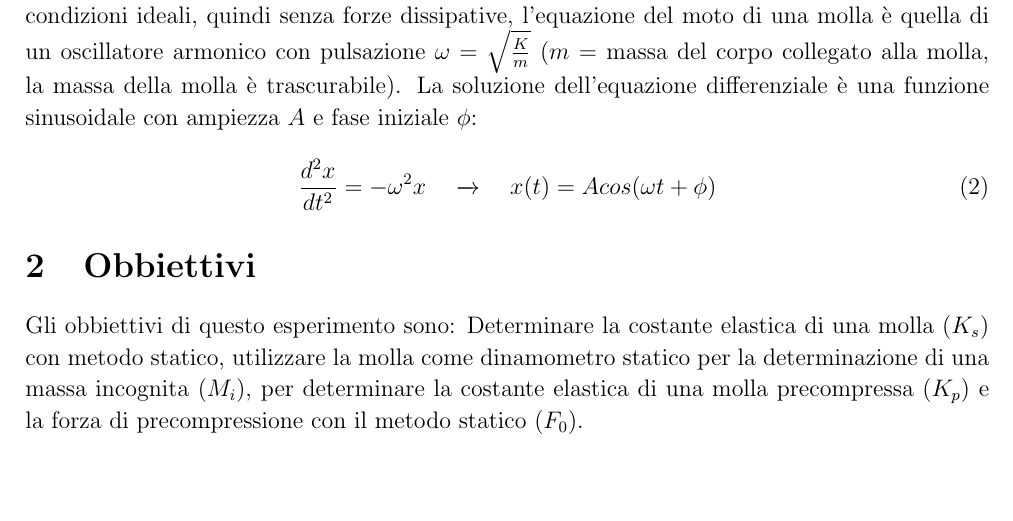
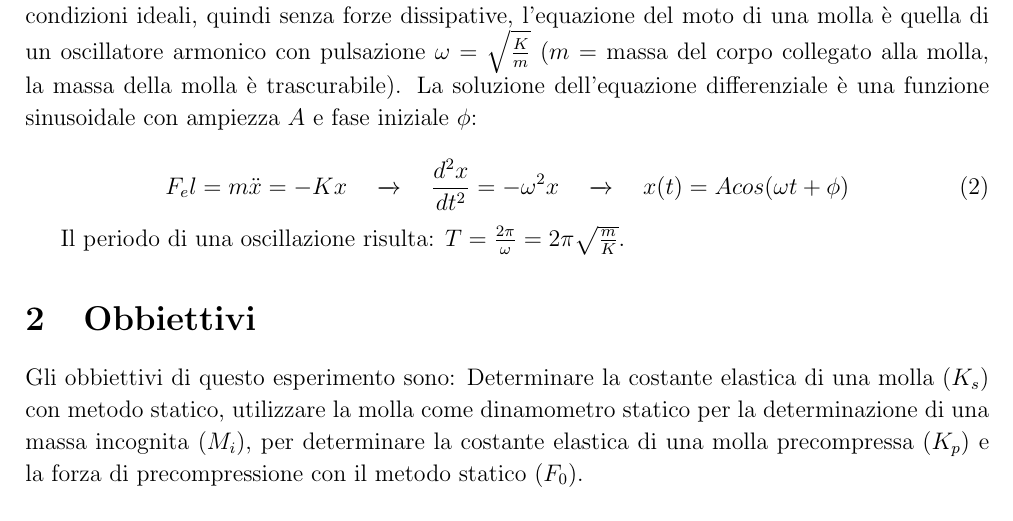
Before and after one commit to FrancescoMusi/laboratorio1, a LaTeX document (molla/RELAZIONE_MOLLA.tex): part of page 1 of 5, cut so that both start at the same text, the shorter picture padded with empty space. Compiled offline with pdfLaTeX.

Commit message:
teoria molla

```diff
--- a/molla/RELAZIONE_MOLLA.tex
+++ b/molla/RELAZIONE_MOLLA.tex
@@ -22,19 +22,23 @@
 
 
 \section{Richiami teorici}
-La molla è un corpo elastico, capace di deformarsi se viene applicata una forza e di tornare sempre allo stesso allungamento in condizioni di equlibrio. Poichè tende a ritornare alla sua posizione di equilibrio, quando deformata esercita una forza, che segue la \textit{Legge di Hooke}:
+La molla è un corpo elastico, capace di deformarsi se viene applicata una forza e di tornare sempre allo stesso allungamento in condizioni di equlibrio.
+Poichè tende a ritornare alla sua posizione di equilibrio, quando deformata esercita una forza, che segue la \textit{Legge di Hooke}:
 
 \begin{equation}
     F_{el} = -K(X-X_0)
 \end{equation}
 
-Dove $X-X_0$ è la deformazione linare, $K$ è la costante elastica propria di ogni molla e il segno meno indica che è una fornza di richiamo, in direzione opposta alla forza esterna applicata.
-In condizioni ideali, quindi senza forze dissipative, l'equazione del moto di una molla è quella di un oscillatore armonico con pulsazione $\omega = \sqrt{\frac{K}{m}}$ ($m$ = massa del corpo collegato alla molla, la massa della molla è trascurabile). La soluzione dell'equazione differenziale è una funzione sinusoidale con ampiezza $A$ e fase iniziale $\phi$:
+Dove $X-X_0$ è la deformazione linare, $K$ è la costante elastica propria di ogni molla e il segno meno
+indica che è una fornza di richiamo, in direzione opposta alla forza esterna applicata.
+In condizioni ideali, quindi senza forze dissipative, l'equazione del moto di una molla è quella di
+un oscillatore armonico con pulsazione $\omega = \sqrt{\frac{K}{m}}$ ($m$ = massa del corpo collegato alla molla, la massa della molla è trascurabile). La soluzione dell'equazione differenziale è una funzione sinusoidale con ampiezza $A$ e fase iniziale $\phi$:
 
 \begin{equation}
-    \frac{d^2x}{dt^2} = -\omega^2x  \quad \xrightarrow{} \quad   x(t) = A cos(\omega t + \phi)
+    F_el = m\ddot{x} = -Kx   \quad\xrightarrow{}\quad   \frac{d^2x}{dt^2} = -\omega^2x  \quad\xrightarrow{}\quad   x(t) = A cos(\omega t + \phi)
 \end{equation}
 
+Il periodo di una oscillazione risulta: $T = \frac{2\pi}{\omega} = 2\pi\sqrt{\frac{m}{K}}$.
 
 
 \section{Obbiettivi}
```
